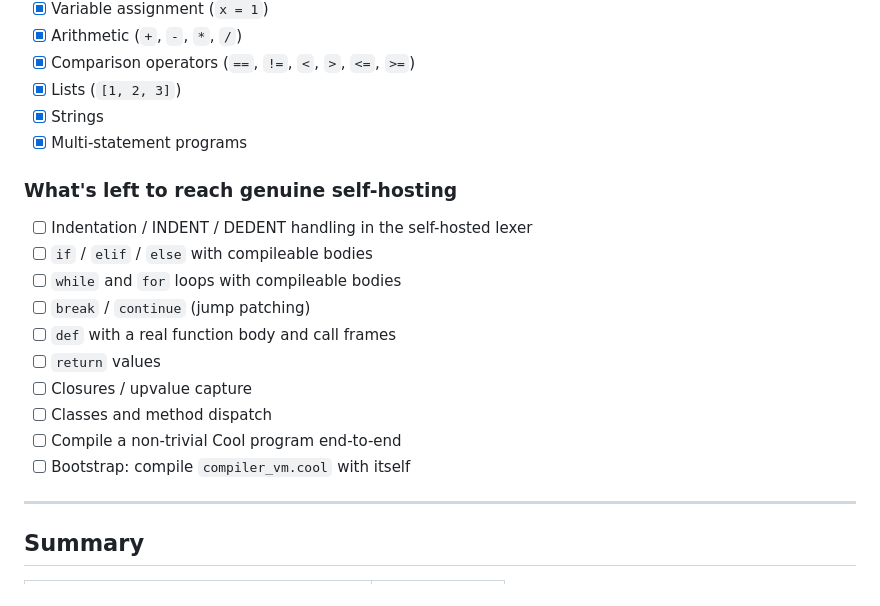
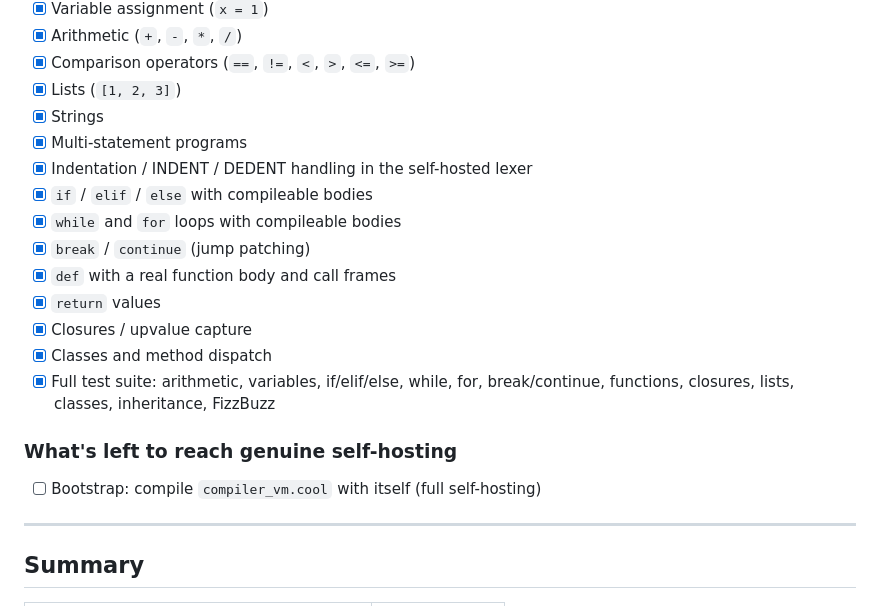
Before and after one commit to codenz92/cool, a Markdown page: ROADMAP.md, the part around the change. Drawn GitHub-style.

```diff
--- a/ROADMAP.md
+++ b/ROADMAP.md
@@ -213,19 +213,19 @@ A proof-of-concept lives in `coolc/compiler_vm.cool`. It demonstrates the archit
 - [x] Lists (`[1, 2, 3]`)
 - [x] Strings
 - [x] Multi-statement programs
+- [x] Indentation / INDENT / DEDENT handling in the self-hosted lexer
+- [x] `if` / `elif` / `else` with compileable bodies
+- [x] `while` and `for` loops with compileable bodies
+- [x] `break` / `continue` (jump patching)
+- [x] `def` with a real function body and call frames
+- [x] `return` values
+- [x] Closures / upvalue capture
+- [x] Classes and method dispatch
+- [x] Full test suite: arithmetic, variables, if/elif/else, while, for, break/continue, functions, closures, lists, classes, inheritance, FizzBuzz
 
 ### What's left to reach genuine self-hosting
 
-- [ ] Indentation / INDENT / DEDENT handling in the self-hosted lexer
-- [ ] `if` / `elif` / `else` with compileable bodies
-- [ ] `while` and `for` loops with compileable bodies
-- [ ] `break` / `continue` (jump patching)
-- [ ] `def` with a real function body and call frames
-- [ ] `return` values
-- [ ] Closures / upvalue capture
-- [ ] Classes and method dispatch
-- [ ] Compile a non-trivial Cool program end-to-end
-- [ ] Bootstrap: compile `compiler_vm.cool` with itself
+- [ ] Bootstrap: compile `compiler_vm.cool` with itself (full self-hosting)
 
 ---
 
```
Also changed, not shown: README.md (+10 -4 lines).
